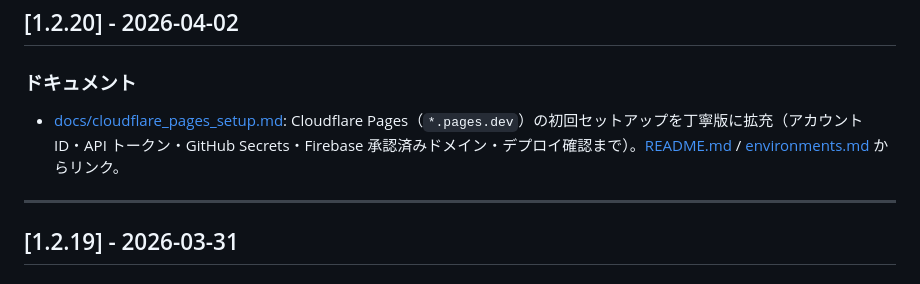
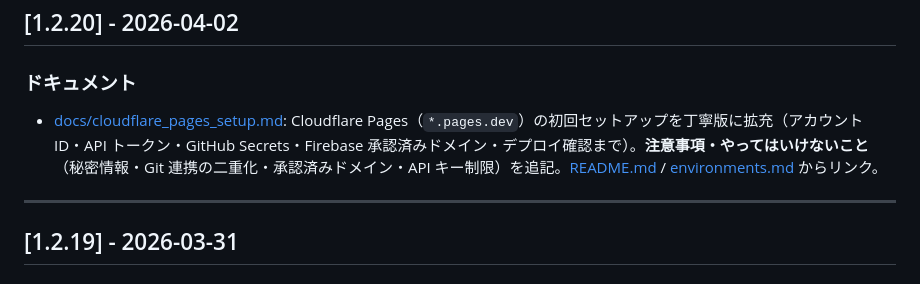
Before and after one commit to junichi-muraoka/jcsqe-study-app, a Markdown page: CHANGELOG.md, the part around the change. GitHub-like rendering.

Commit message:
docs: add warnings and anti-patterns to Cloudflare Pages setup
Made-with: Cursor

```diff
--- a/CHANGELOG.md
+++ b/CHANGELOG.md
@@ -5,7 +5,7 @@
 ## [1.2.20] - 2026-04-02
 
 ### ドキュメント
-- [docs/cloudflare_pages_setup.md](docs/cloudflare_pages_setup.md): Cloudflare Pages（`*.pages.dev`）の初回セットアップを丁寧版に拡充（アカウント ID・API トークン・GitHub Secrets・Firebase 承認済みドメイン・デプロイ確認まで）。[README.md](README.md) / [environments.md](docs/environments.md) からリンク。
+- [docs/cloudflare_pages_setup.md](docs/cloudflare_pages_setup.md): Cloudflare Pages（`*.pages.dev`）の初回セットアップを丁寧版に拡充（アカウント ID・API トークン・GitHub Secrets・Firebase 承認済みドメイン・デプロイ確認まで）。**注意事項・やってはいけないこと**（秘密情報・Git 連携の二重化・承認済みドメイン・API キー制限）を追記。[README.md](README.md) / [environments.md](docs/environments.md) からリンク。
 
 ---
 
```
Also changed, not shown: docs/cloudflare_pages_setup.md (+40 -0 lines).
